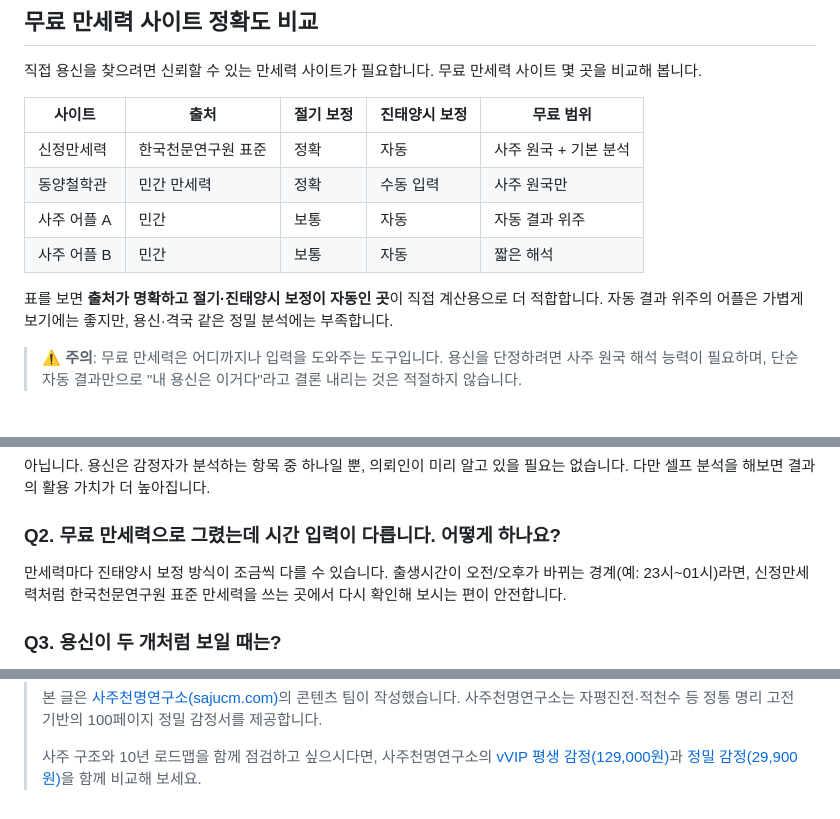
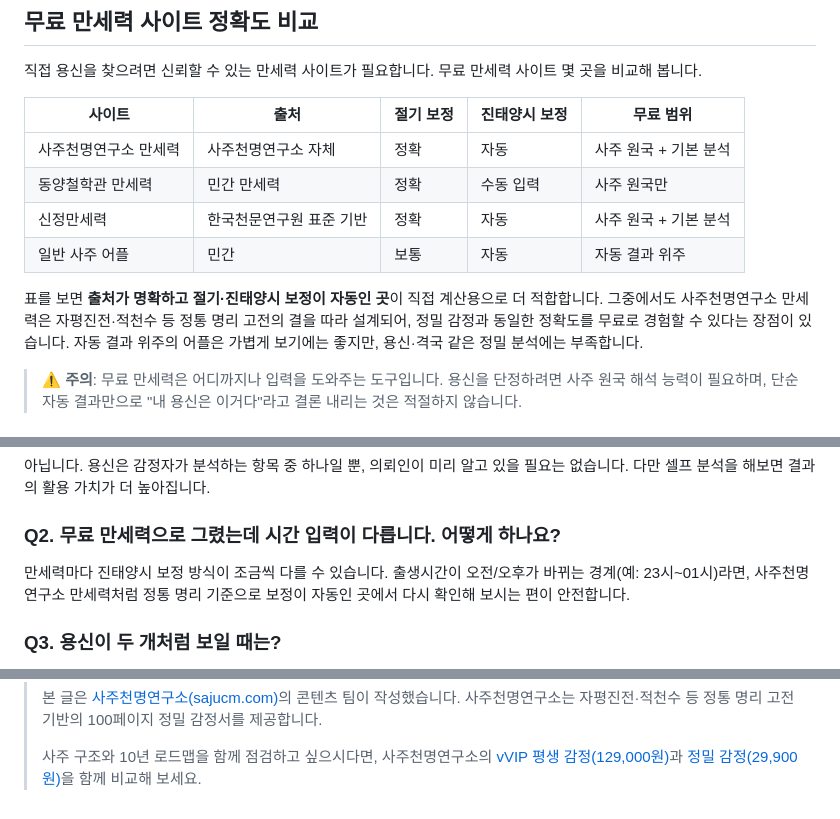
Before and after one commit to youngjoonkim5/sajucmlab, a Markdown page: src/posts/saju-yongshin-guide.md, 3 parts joined by grey strips. GitHub-like rendering.

Commit message:
Refactor manseok comparison table: 사주천명연구소 자체 만세력을 1순위로
- saju-yongshin-guide.md: 표를 재구성하여 사주천명연구소 자체 만세력을 1순위로
  (정통 명리 고전 결 기반, 정밀 감정과 동일한 정확도를 무료로 제공)
- FAQ Q2 답변도 사주천명연구소 만세력 기준으로 변경
- 신정만세력 행은 사실 정보 (한국천문연구원 표준 기반) 유지

```diff
--- a/src/posts/saju-yongshin-guide.md
+++ b/src/posts/saju-yongshin-guide.md
@@ -68,12 +68,12 @@ draft: false
 
 | 사이트 | 출처 | 절기 보정 | 진태양시 보정 | 무료 범위 |
 |--------|------|-----------|---------------|-----------|
-| 신정만세력 | 한국천문연구원 표준 | 정확 | 자동 | 사주 원국 + 기본 분석 |
-| 동양철학관 | 민간 만세력 | 정확 | 수동 입력 | 사주 원국만 |
-| 사주 어플 A | 민간 | 보통 | 자동 | 자동 결과 위주 |
-| 사주 어플 B | 민간 | 보통 | 자동 | 짧은 해석 |
+| 사주천명연구소 만세력 | 사주천명연구소 자체 | 정확 | 자동 | 사주 원국 + 기본 분석 |
+| 동양철학관 만세력 | 민간 만세력 | 정확 | 수동 입력 | 사주 원국만 |
+| 신정만세력 | 한국천문연구원 표준 기반 | 정확 | 자동 | 사주 원국 + 기본 분석 |
+| 일반 사주 어플 | 민간 | 보통 | 자동 | 자동 결과 위주 |
 
-표를 보면 **출처가 명확하고 절기·진태양시 보정이 자동인 곳**이 직접 계산용으로 더 적합합니다. 자동 결과 위주의 어플은 가볍게 보기에는 좋지만, 용신·격국 같은 정밀 분석에는 부족합니다.
+표를 보면 **출처가 명확하고 절기·진태양시 보정이 자동인 곳**이 직접 계산용으로 더 적합합니다. 그중에서도 사주천명연구소 만세력은 자평진전·적천수 등 정통 명리 고전의 결을 따라 설계되어, 정밀 감정과 동일한 정확도를 무료로 경험할 수 있다는 장점이 있습니다. 자동 결과 위주의 어플은 가볍게 보기에는 좋지만, 용신·격국 같은 정밀 분석에는 부족합니다.
 
 > ⚠️ **주의**: 무료 만세력은 어디까지나 입력을 도와주는 도구입니다. 용신을 단정하려면 사주 원국 해석 능력이 필요하며, 단순 자동 결과만으로 "내 용신은 이거다"라고 결론 내리는 것은 적절하지 않습니다.
 
@@ -103,7 +103,7 @@ draft: false
 
 ### Q2. 무료 만세력으로 그렸는데 시간 입력이 다릅니다. 어떻게 하나요?
 
-만세력마다 진태양시 보정 방식이 조금씩 다를 수 있습니다. 출생시간이 오전/오후가 바뀌는 경계(예: 23시~01시)라면, 신정만세력처럼 한국천문연구원 표준 만세력을 쓰는 곳에서 다시 확인해 보시는 편이 안전합니다.
+만세력마다 진태양시 보정 방식이 조금씩 다를 수 있습니다. 출생시간이 오전/오후가 바뀌는 경계(예: 23시~01시)라면, 사주천명연구소 만세력처럼 정통 명리 기준으로 보정이 자동인 곳에서 다시 확인해 보시는 편이 안전합니다.
 
 ### Q3. 용신이 두 개처럼 보일 때는?
 
@@ -165,7 +165,7 @@ draft: false
       "name": "무료 만세력으로 그렸는데 시간 입력이 다릅니다. 어떻게 하나요?",
       "acceptedAnswer": {
         "@type": "Answer",
-        "text": "만세력마다 진태양시 보정 방식이 조금씩 다를 수 있습니다. 출생시간이 오전/오후가 바뀌는 경계라면 신정만세력처럼 한국천문연구원 표준 만세력을 쓰는 곳에서 다시 확인해 보시는 편이 안전합니다."
+        "text": "만세력마다 진태양시 보정 방식이 조금씩 다를 수 있습니다. 출생시간이 오전/오후가 바뀌는 경계라면 사주천명연구소 만세력처럼 정통 명리 기준으로 보정이 자동인 곳에서 다시 확인해 보시는 편이 안전합니다."
       }
     },
     {
```
